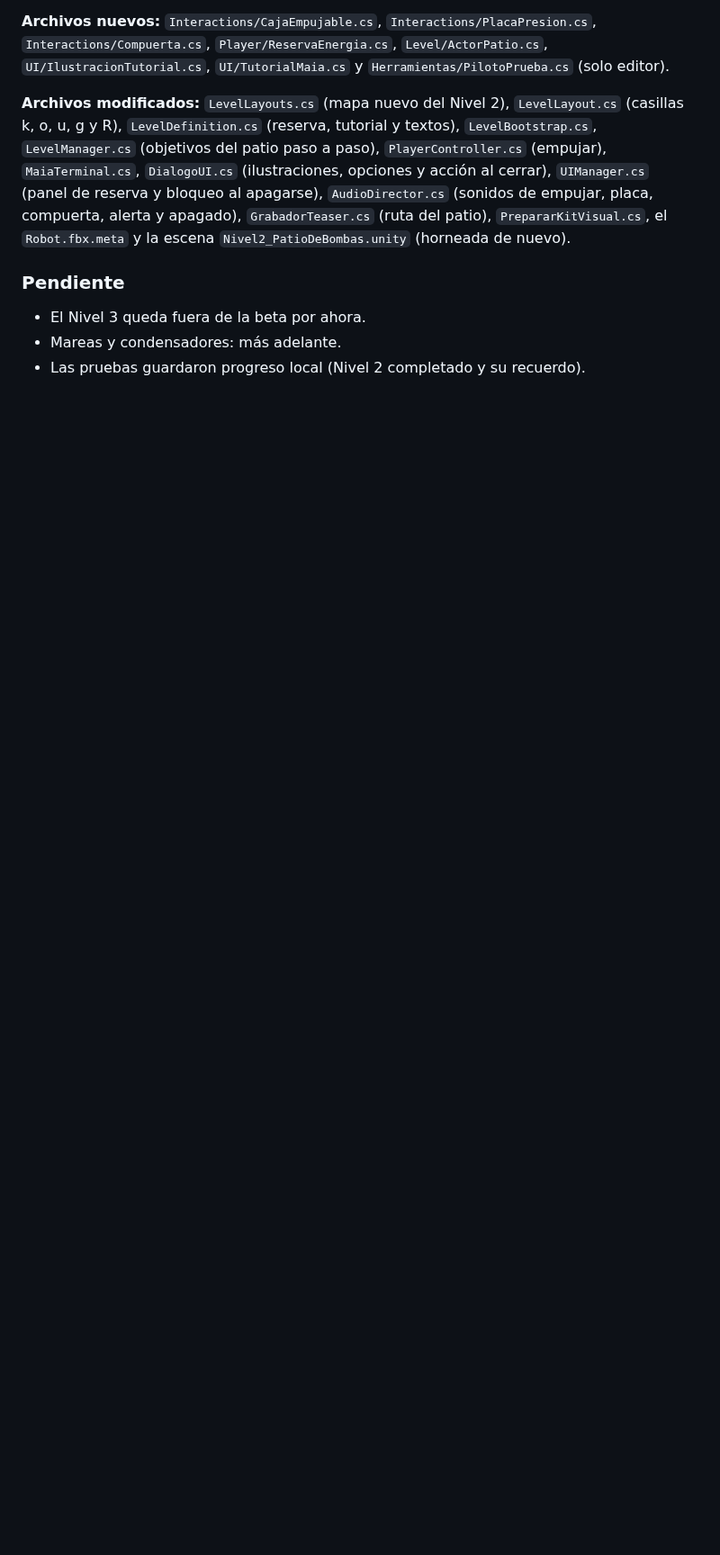
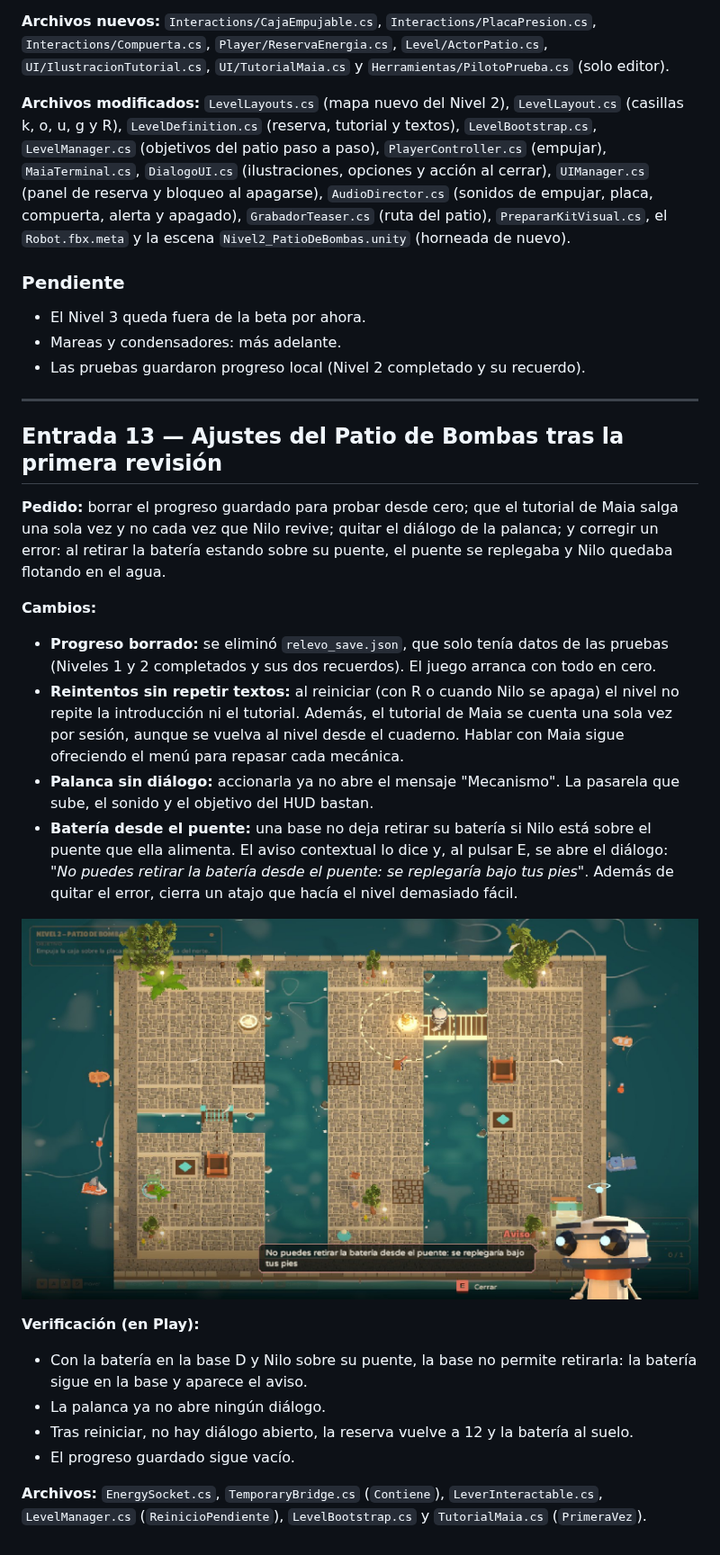
Before and after one commit to DahlBrick/RelevoZIP6, a Markdown page: docs/bitacora/BITACORA.md, the part around the change. Shown at 90% size. Drawn GitHub-style; pictures changed too: docs/bitacora/img/29_aviso_bateria_desde_el_puente.jpg (added); blank space fills up the shorter version.

Commit message:
Patio de Bombas: tutorial una sola vez, palanca sin diálogo y no retirar la batería desde su puente

```diff
--- a/docs/bitacora/BITACORA.md
+++ b/docs/bitacora/BITACORA.md
@@ -575,3 +575,40 @@ compuerta, alerta y apagado), `GrabadorTeaser.cs` (ruta del patio), `PrepararKit
 - El Nivel 3 queda fuera de la beta por ahora.
 - Mareas y condensadores: más adelante.
 - Las pruebas guardaron progreso local (Nivel 2 completado y su recuerdo).
+
+---
+
+## Entrada 13 — Ajustes del Patio de Bombas tras la primera revisión
+
+**Pedido:** borrar el progreso guardado para probar desde cero; que el tutorial de Maia salga una
+sola vez y no cada vez que Nilo revive; quitar el diálogo de la palanca; y corregir un error: al
+retirar la batería estando sobre su puente, el puente se replegaba y Nilo quedaba flotando en el
+agua.
+
+**Cambios:**
+
+- **Progreso borrado:** se eliminó `relevo_save.json`, que solo tenía datos de las pruebas
+  (Niveles 1 y 2 completados y sus dos recuerdos). El juego arranca con todo en cero.
+- **Reintentos sin repetir textos:** al reiniciar (con R o cuando Nilo se apaga) el nivel no
+  repite la introducción ni el tutorial. Además, el tutorial de Maia se cuenta una sola vez por
+  sesión, aunque se vuelva al nivel desde el cuaderno. Hablar con Maia sigue ofreciendo el menú
+  para repasar cada mecánica.
+- **Palanca sin diálogo:** accionarla ya no abre el mensaje "Mecanismo". La pasarela que sube, el
+  sonido y el objetivo del HUD bastan.
+- **Batería desde el puente:** una base no deja retirar su batería si Nilo está sobre el puente
+  que ella alimenta. El aviso contextual lo dice y, al pulsar E, se abre el diálogo: *"No puedes
+  retirar la batería desde el puente: se replegaría bajo tus pies"*. Además de quitar el error,
+  cierra un atajo que hacía el nivel demasiado fácil.
+
+![Aviso desde el puente](img/29_aviso_bateria_desde_el_puente.jpg)
+
+**Verificación (en Play):**
+
+- Con la batería en la base D y Nilo sobre su puente, la base no permite retirarla: la batería
+  sigue en la base y aparece el aviso.
+- La palanca ya no abre ningún diálogo.
+- Tras reiniciar, no hay diálogo abierto, la reserva vuelve a 12 y la batería al suelo.
+- El progreso guardado sigue vacío.
+
+**Archivos:** `EnergySocket.cs`, `TemporaryBridge.cs` (`Contiene`), `LeverInteractable.cs`,
+`LevelManager.cs` (`ReinicioPendiente`), `LevelBootstrap.cs` y `TutorialMaia.cs` (`PrimeraVez`).
```
Also changed, not shown: 6 other files.
